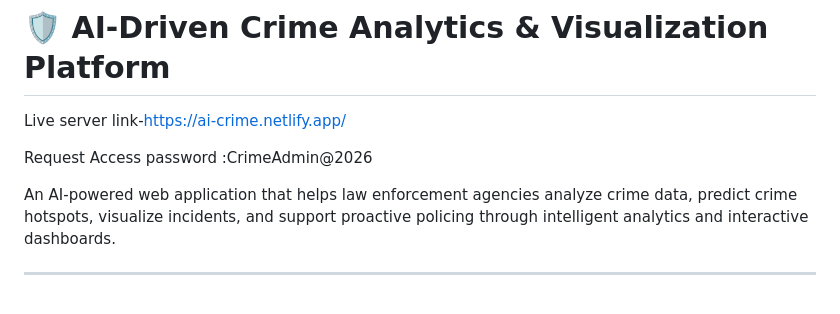
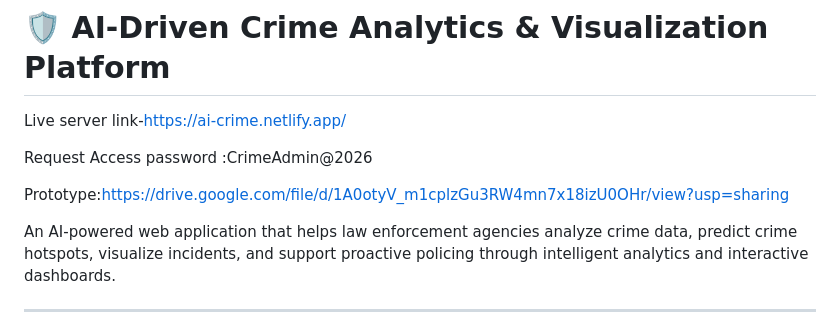
Before and after one commit to kanishka201230/AI_Crime_Analysis, a Markdown page: README.md, the part around the change. GitHub-like rendering; blank space fills up the shorter version.

Commit message:
Revise README with new links and project details
Updated project details, added prototype link, and clarified installation instructions.

```diff
--- a/README.md
+++ b/README.md
@@ -4,6 +4,8 @@
 Live server link-https://ai-crime.netlify.app/
 
 Request Access password :CrimeAdmin@2026
+
+Prototype:https://drive.google.com/file/d/1A0otyV_m1cplzGu3RW4mn7x18izU0OHr/view?usp=sharing
 
 An AI-powered web application that helps law enforcement agencies analyze crime data, predict crime hotspots, visualize incidents, and support proactive policing through intelligent analytics and interactive dashboards.
 
```
